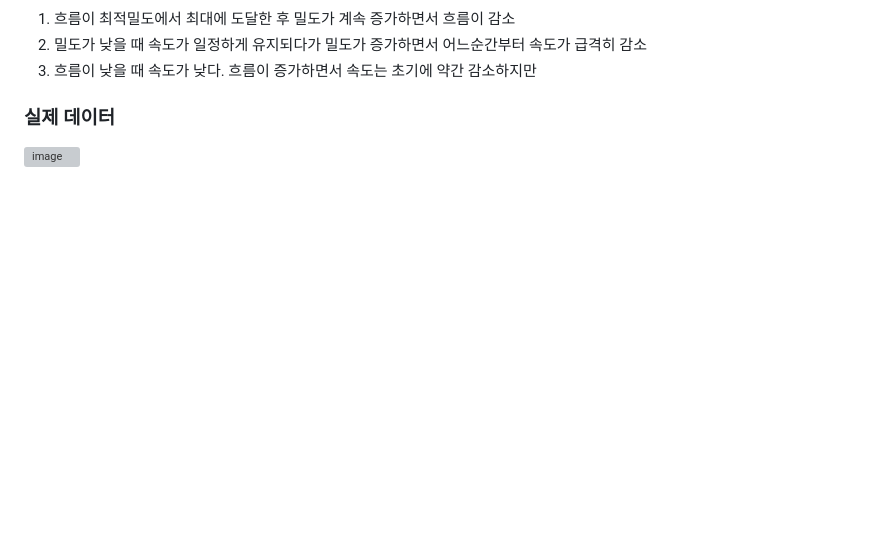
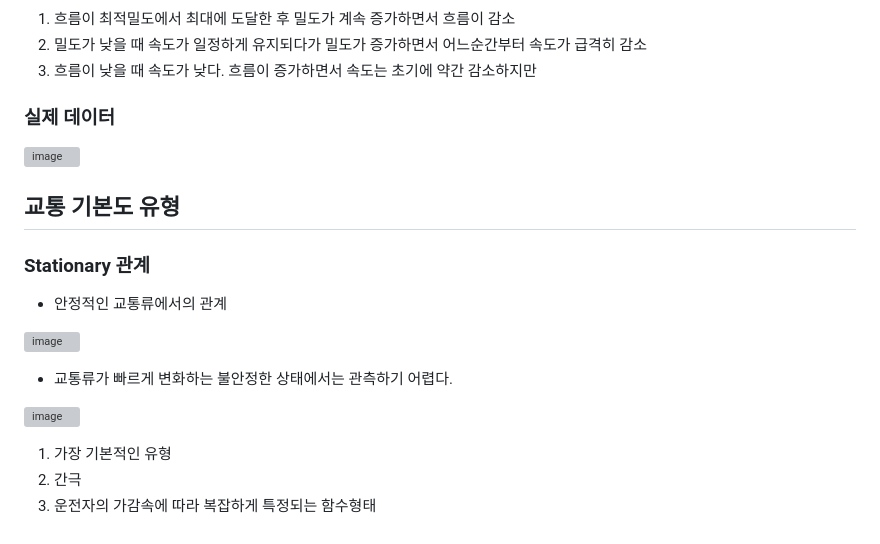
Before and after one commit to Jaeboong/Study, a Markdown page: 교통운영분석/기말고사_1.md, the part around the change. Rendered like a GitHub page; blank space fills up the shorter version; grey boxes are pictures that could not be loaded.

```diff
--- a/교통운영분석/기말고사_1.md
+++ b/교통운영분석/기말고사_1.md
@@ -88,3 +88,19 @@
 
 ### 실제 데이터
 ![image](https://github.com/Jaeboong/Study/assets/158824294/08228f1c-7006-478e-a853-e3bac1cf5a19)
+
+## 교통 기본도 유형
+
+### Stationary 관계
+
+- 안정적인 교통류에서의 관계
+
+![image](https://github.com/Jaeboong/Study/assets/158824294/28541b81-8df8-4043-ae05-01f6d10f06f3)
+
+- 교통류가 빠르게 변화하는 불안정한 상태에서는 관측하기 어렵다.
+
+![image](https://github.com/Jaeboong/Study/assets/158824294/d344f1e2-9e2a-4596-8e5c-7f10227d36d5)
+
+1. 가장 기본적인 유형
+2. 간극
+3. 운전자의 가감속에 따라 복잡하게 특정되는 함수형태
```
